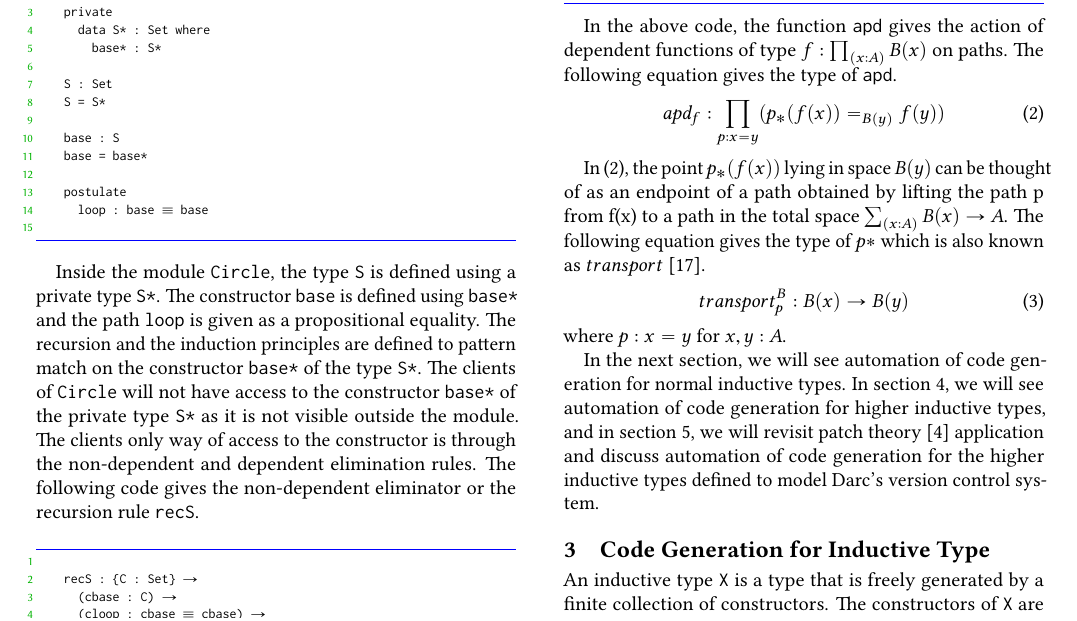
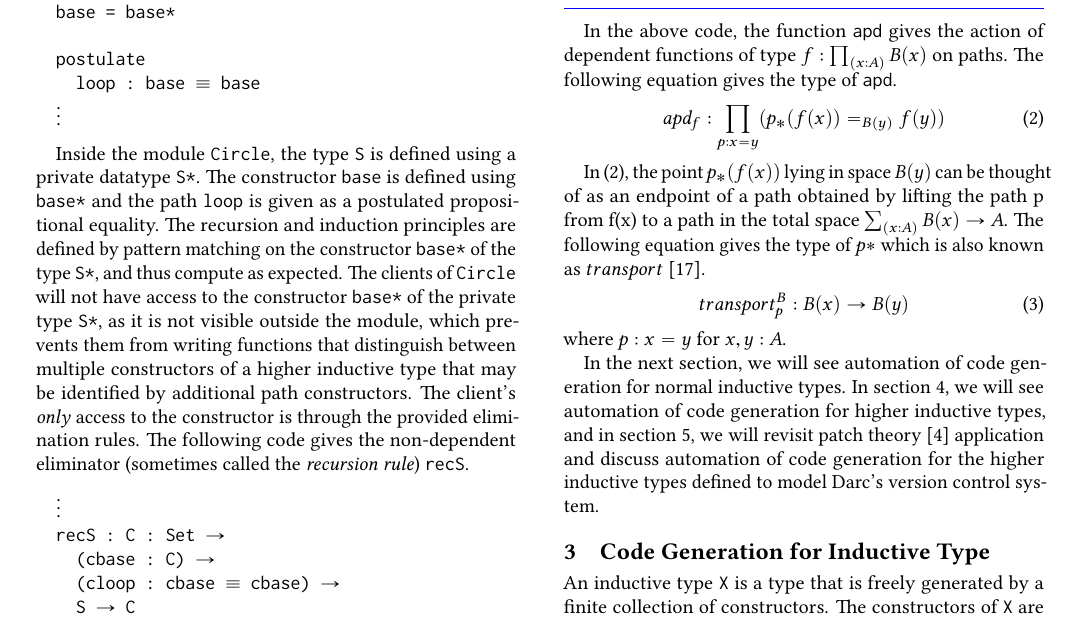
Before and after one commit to pavenvivek/Agda-MetaProgramming, a LaTeX paper (TyDe_Latex_Src/CodeGenHInd.tex): part of page 4 of 12 before the commit and part of page 4 of 13 after it, cut at the place of the change. The pictures show the PDF file TyDe_Latex_Src/CodeGenHInd.pdf that the author committed with the source.

Commit message:
More code formatting + text tweaks

```diff
--- a/TyDe_Latex_Src/CodeGenHInd.tex
+++ b/TyDe_Latex_Src/CodeGenHInd.tex
@@ -384,14 +383,18 @@ In Agda, we don't have built-in primitives to support the definition of higher i
 
   postulate
     loop : base ≡ base
-
+  \ensuremath{\vdots}
 \end{Verbatim}
 \endgroup
 \end{center}
 
 \normalsize
 
-Inside the module {\tt Circle}, the type {\tt S} is defined using a private type {\tt S*}. The constructor {\tt base} is defined using {\tt base*} and the path {\tt loop} is given as a propositional equality. The recursion and the induction principles are defined to pattern match on the constructor {\tt base*} of the type {\tt S*}. The clients of {\tt Circle} will not have access to the constructor {\tt base*} of the private type {\tt S*} as it is not visible outside the module. The clients only way of access to the constructor is through the non-dependent and dependent elimination rules. The following code gives the non-dependent eliminator or the recursion rule {\tt recS}.
+Inside the module {\tt Circle}, the type {\tt S} is defined using a private datatype {\tt S*}.
+The constructor {\tt base} is defined using {\tt base*} and the path {\tt loop} is given as a postulated propositional equality.
+The recursion and induction principles are defined by pattern matching on the constructor {\tt base*} of the type {\tt S*}, and thus compute as expected.
+The clients of {\tt Circle} will not have access to the constructor {\tt base*} of the private type {\tt S*}, as it is not visible outside the module, which prevents them from writing functions that distinguish between multiple constructors of a higher inductive type that may be identified by additional path constructors.
+The client's \emph{only} access to the constructor is through the provided elimination rules. The following code gives the non-dependent eliminator (sometimes called the \emph{recursion rule}) {\tt recS}.
 
 \begin{center}
 \begingroup
@@ -401,3 +403,4 @@ Inside the module {\tt Circle}, the type {\tt S} is defined using a private type
+  \ensuremath{\vdots}
   recS : {C : Set} →
     (cbase : C) →
     (cloop : cbase ≡ cbase) →
```
Also changed, not shown: TyDe_Latex_Src/CodeGenHInd.pdf, TyDe_Latex_Src/CodeGenHInd.tex (10 more changed lines). Lines whose indentation alone changed are shown as unchanged.
